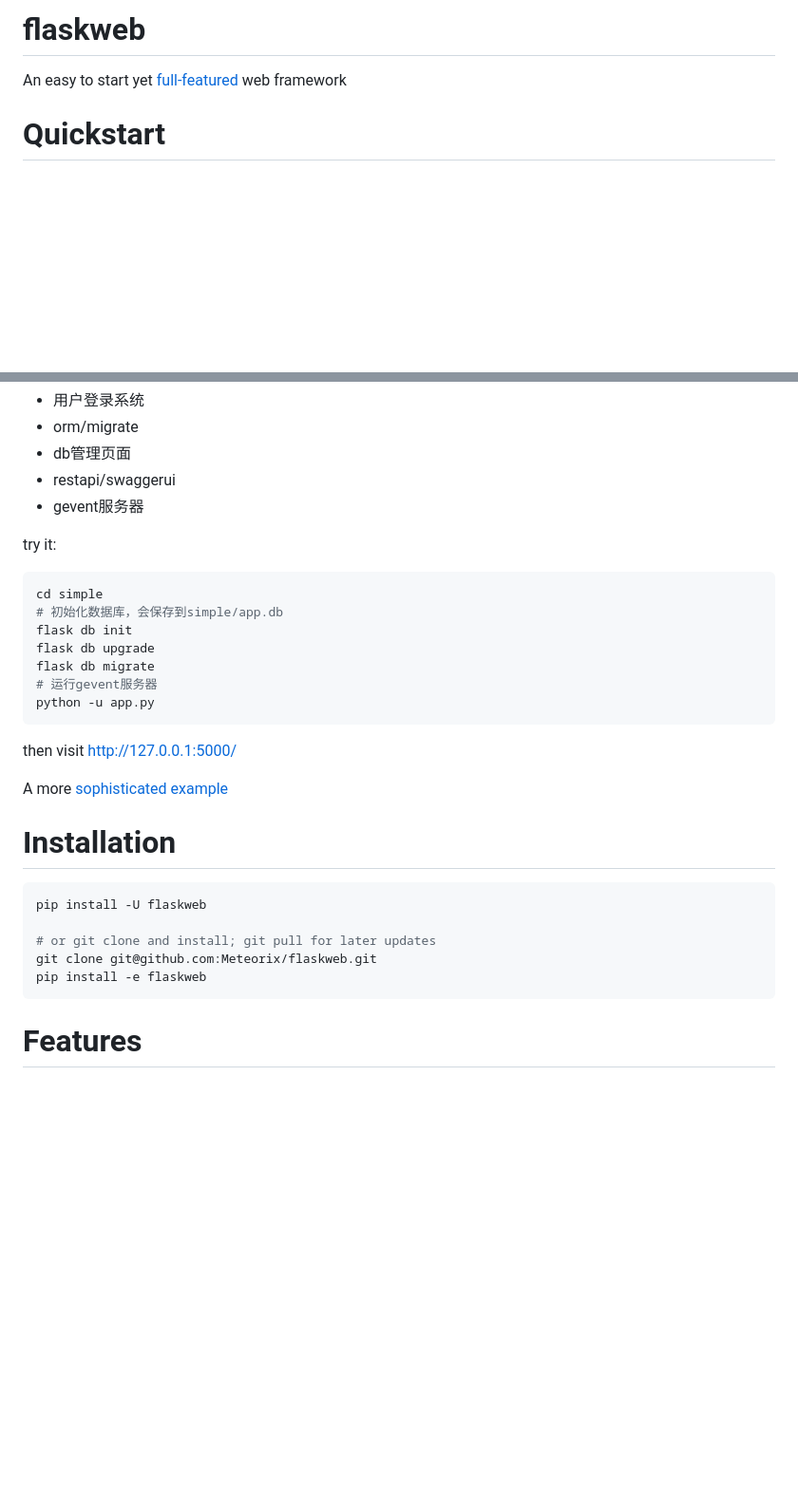
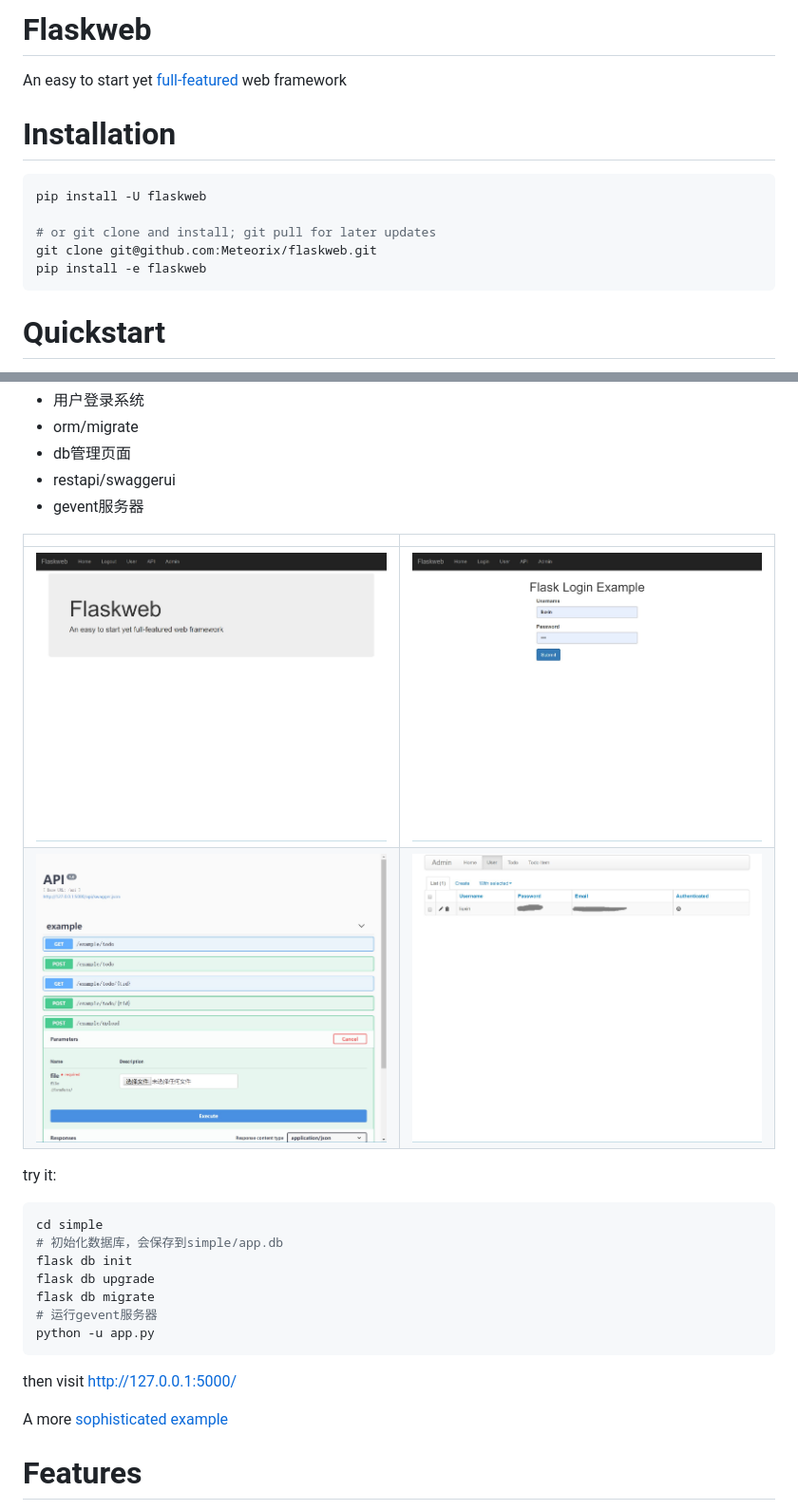
Before and after one commit to Meteorix/flaskweb, a Markdown page: README.md, 2 parts joined by grey strips. Shown: that part at 95% size. Rendered like a GitHub page; pictures changed too: docs/images/admin.jpg (added), docs/images/api.jpg (added), docs/images/login.jpg (added); blank space fills up the shorter version.

Commit message:
add docs/images

````diff
--- a/README.md
+++ b/README.md
@@ -1,6 +1,15 @@
-flaskweb
+Flaskweb
 ============
 An easy to start yet [full-featured](#features) web framework
+
+# Installation
+```bash
+pip install -U flaskweb
+
+# or git clone and install; git pull for later updates
+git clone git@github.com:Meteorix/flaskweb.git
+pip install -e flaskweb
+```
 
 # Quickstart
 基本语法与flask几乎一样，几行代码即可构建一个web服务器
@@ -24,6 +33,12 @@ if __name__ == "__main__":
 *   restapi/swaggerui
 *   gevent服务器
 
+|||
+|-------|---------|
+|![main](./docs/images/main.jpg)|![!login](./docs/images/login.jpg)|
+|![!api](./docs/images/api.jpg) |![!admin](./docs/images/admin.jpg)|
+
+
 try it:
 ```bash
 cd simple
@@ -38,14 +53,7 @@ then visit http://127.0.0.1:5000/
 
 A more [sophisticated example](./example)
 
-# Installation
-```bash
-pip install -U flaskweb
 
-# or git clone and install; git pull for later updates
-git clone git@github.com:Meteorix/flaskweb.git
-pip install -e flaskweb
-```
 
 # Features
 *   flask
````
Also changed, not shown: other parts of README.md (+4 -0 lines), example/README.md (+1 -1 lines).
